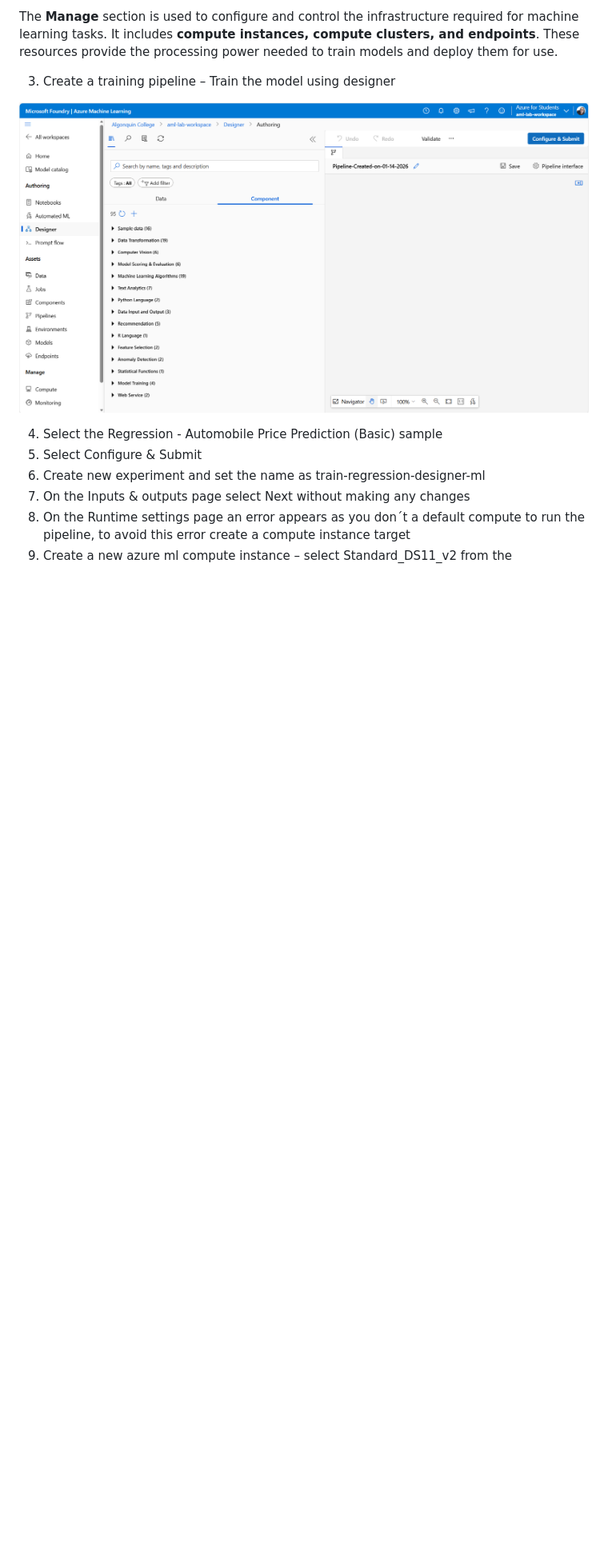
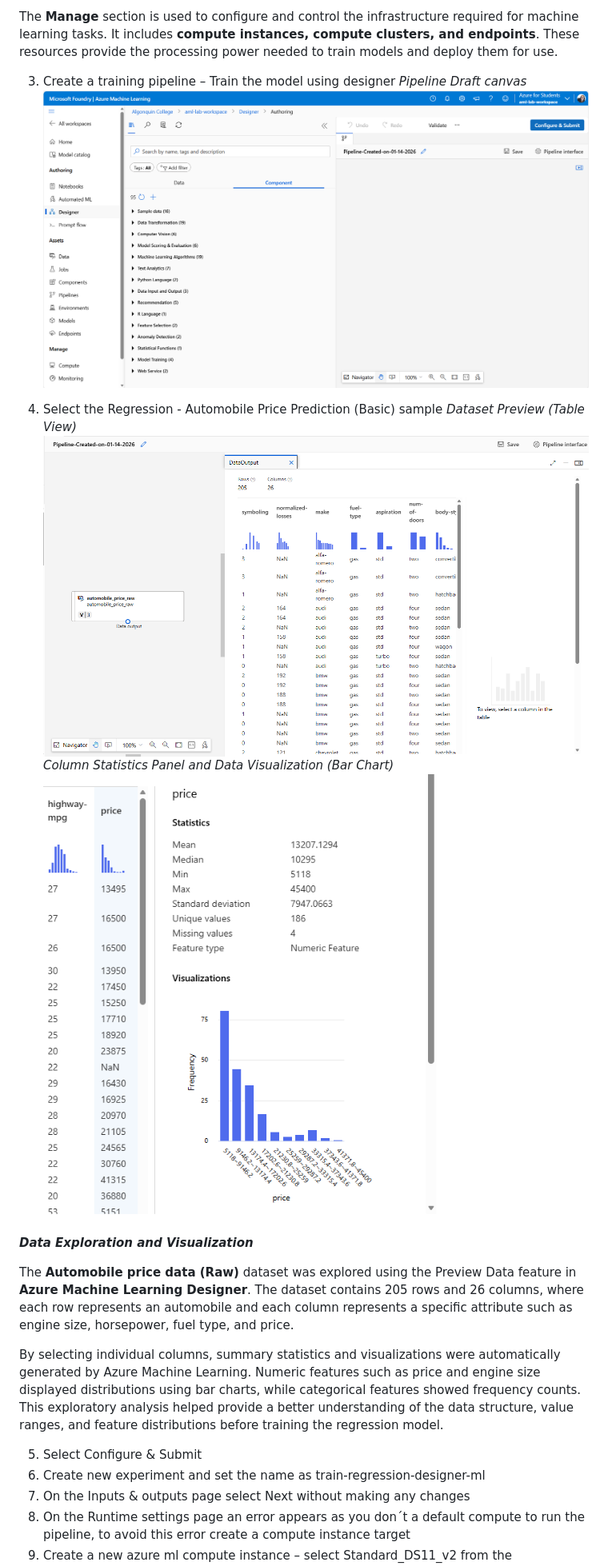
Before and after one commit to shap0011/26W_CST8921_Cloud_Industry_Trends, a Markdown page: Lab1/Lab1_README.md, the part around the change. Shown: that part at 80% size. Rendered like a GitHub page; pictures changed too: Lab1/screenshots/4-dataset-preview.png (added), Lab1/screenshots/5-column-statistics-panel-and-data-visualization-bar-chart.png (added); blank space fills up the shorter version.

Commit message:
Add screenshots to Step 4 'Select the regression' and update report

```diff
--- a/Lab1/Lab1_README.md
+++ b/Lab1/Lab1_README.md
@@ -88,10 +88,21 @@ The **Assets** section contains all the resources that are created or used durin
 The **Manage** section is used to configure and control the infrastructure required for machine learning tasks. It includes **compute instances, compute clusters, and endpoints**. These resources provide the processing power needed to train models and deploy them for use.
 
 3. Create a training pipeline – Train the model using designer
-
-![Pipeline Draft canvas](./screenshots/3-pipeline-draft-canvas.png)
+   _Pipeline Draft canvas_
+   ![Pipeline Draft canvas](./screenshots/3-pipeline-draft-canvas.png)
 
 4. Select the Regression - Automobile Price Prediction (Basic) sample
+   _Dataset Preview (Table View)_
+   ![Dataset Preview (Table View)](./screenshots/4-dataset-preview.png)
+   _Column Statistics Panel and Data Visualization (Bar Chart)_
+   ![Column Statistics Panel and Data Visualization (Bar Chart)](./screenshots/5-column-statistics-panel-and-data-visualization-bar-chart.png)
+
+**_Data Exploration and Visualization_**
+
+The **Automobile price data (Raw)** dataset was explored using the Preview Data feature in **Azure Machine Learning Designer**. The dataset contains 205 rows and 26 columns, where each row represents an automobile and each column represents a specific attribute such as engine size, horsepower, fuel type, and price.
+
+By selecting individual columns, summary statistics and visualizations were automatically generated by Azure Machine Learning. Numeric features such as price and engine size displayed distributions using bar charts, while categorical features showed frequency counts. This exploratory analysis helped provide a better understanding of the data structure, value ranges, and feature distributions before training the regression model.
+
 5. Select Configure & Submit
 6. Create new experiment and set the name as train-regression-designer-ml
 7. On the Inputs & outputs page select Next without making any changes
```
